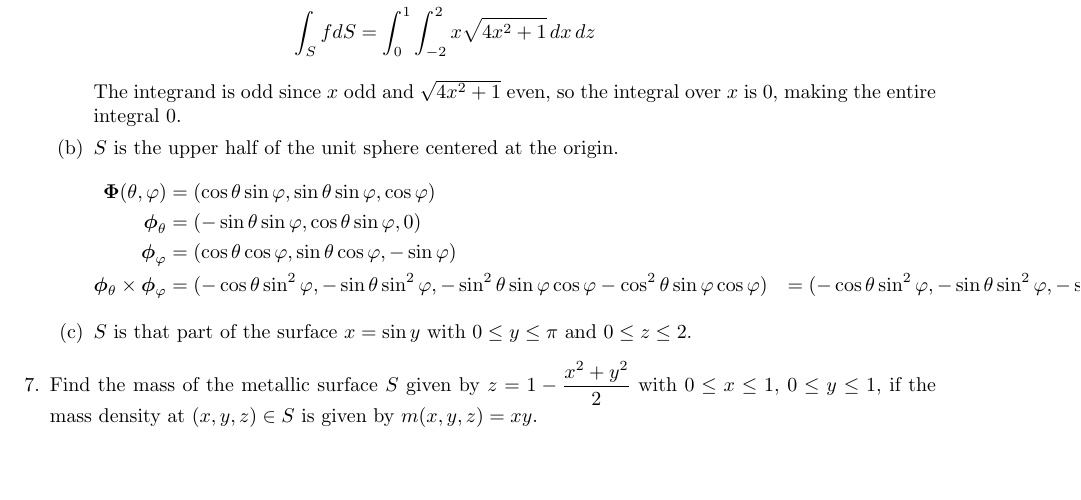
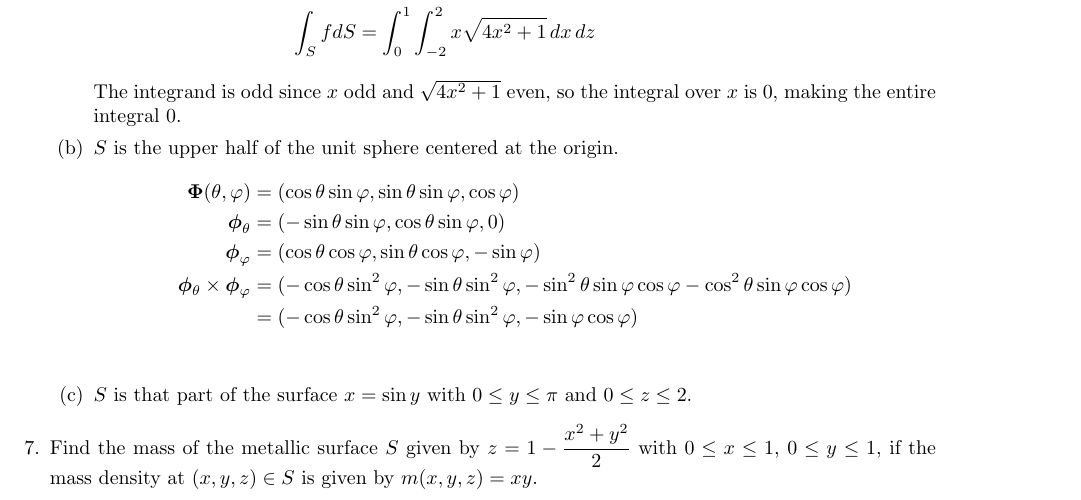
Before and after one commit to poonkeegan/school, a LaTeX document (matb42/a7.tex): part of page 3 of 3, cut so that both start at the same text, the shorter picture padded with empty space. Compiled offline with pdfLaTeX.

Commit message:
Mon Mar  5 15:17:31 EST 2018

```diff
--- a/matb42/a7.tex
+++ b/matb42/a7.tex
@@ -118,8 +118,8 @@ Mar 13th 2018}
             \boldsymbol \Phi (\theta, \varphi) &= (\cos \theta \sin \varphi, \sin \theta \sin \varphi, \cos \varphi) \\
             \boldsymbol \phi_\theta &= (- \sin \theta \sin \varphi, \cos \theta \sin \varphi, 0) \\
             \boldsymbol \phi_\varphi &= ( \cos \theta \cos \varphi, \sin \theta \cos \varphi, -\sin \varphi) \\
-            \boldsymbol \phi_\theta \times \boldsymbol \phi_\varphi &= (-\cos\theta \sin^2\varphi, -\sin\theta \sin^2\varphi, - \sin^2\theta \sin\varphi \cos\varphi - \cos^2\theta \sin \varphi \cos \varphi)
-            &= (-\cos\theta \sin^2\varphi, -\sin\theta \sin^2\varphi, - \sin\varphi \cos\varphi )
+            \boldsymbol \phi_\theta \times \boldsymbol \phi_\varphi &= (-\cos\theta \sin^2\varphi, -\sin\theta \sin^2\varphi, - \sin^2\theta \sin\varphi \cos\varphi - \cos^2\theta \sin \varphi \cos \varphi) \\
+            &= (-\cos\theta \sin^2\varphi, -\sin\theta \sin^2\varphi, - \sin\varphi \cos\varphi ) \\
         \end{align*}
         \item $S$ is that part of the surface $x = \sin y$ with $0 \leq y \leq \pi$ and $0 \leq z \leq 2$.
     \end{enumerate}
```
Also changed, not shown: matb42/a7.pdf.
